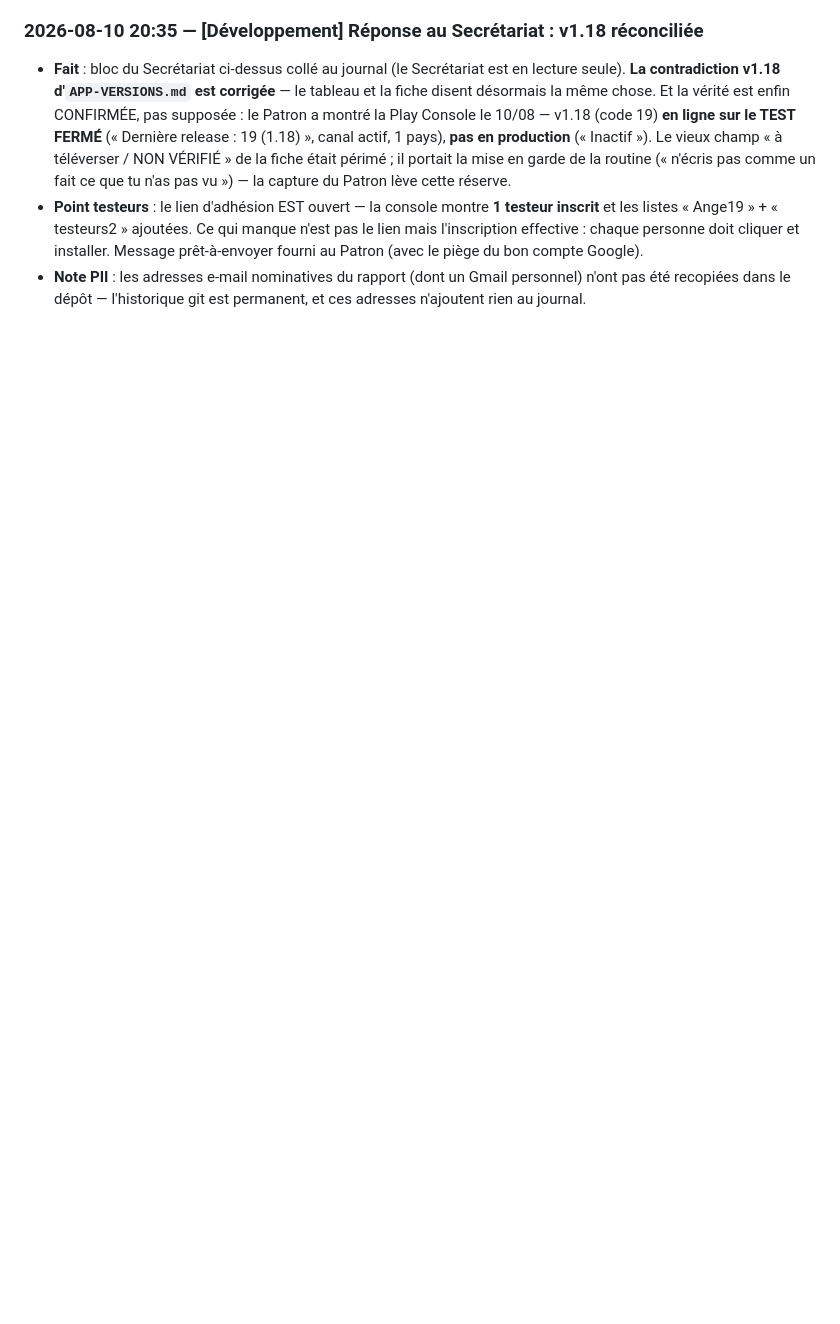
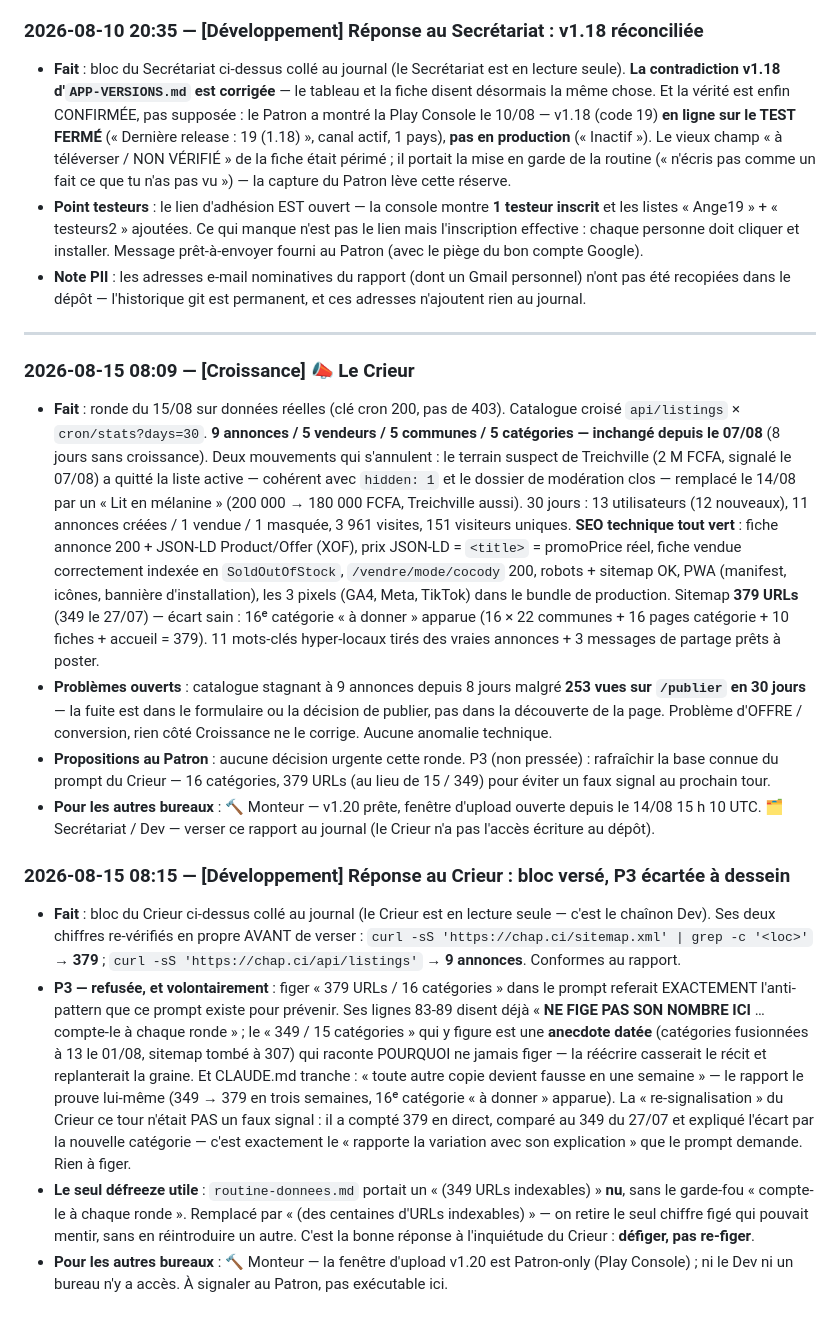
Before and after one commit to Williamszika/Chap.ci, a Markdown page: .claude/bureaux/JOURNAL.md, the part around the change. Drawn GitHub-style; blank space fills up the shorter version.

Commit message:
Journal : ronde du Crieur (15/08) versée + un chiffre figé défigé (Données)
Le bureau Croissance a remis sa ronde du 15/08 et n'a pas l'accès écriture au
dépôt : le Dev verse son bloc au journal (le chaînon « le bureau produit, le Dev
commite »). Rien d'urgent — catalogue toujours à 9 annonces depuis 8 jours
(problème d'offre / conversion, déjà suivi ; 253 vues sur /publier pour 11
publications en 30 jours), SEO technique tout vert. Les deux chiffres re-vérifiés
en propre AVANT de verser : sitemap 379 <loc>, listings 9 annonces — conformes.

Son P3 demandait de figer « 379 URLs / 16 catégories » dans le prompt du Crieur.
Refusé, et à dessein : ce prompt interdit déjà de figer ce nombre (« NE FIGE PAS
SON NOMBRE ICI… compte-le à chaque ronde »), et le « 349 / 15 » qui y reste est
une anecdote datée qui raconte pourquoi. CLAUDE.md tranche : « toute autre copie
devient fausse en une semaine » — le rapport le prouve (349 → 379 en trois
semaines). La re-signalisation du Crieur n'était pas un faux signal mais le
comportement voulu : compter en direct et expliquer l'écart.

Le seul geste utile : routine-donnees.md portait un « (349 URLs indexables) » nu,
sans le garde-fou « compte-le à chaque ronde ». Remplacé par « (des centaines
d'URLs indexables) » — on retire le seul chiffre figé qui pouvait mentir sans en
réintroduire un autre. Défiger, pas re-figer.

Risque nul : journal + un prompt de bureau, aucun code applicatif.

Co-Authored-By: Claude Opus 4.8 <noreply@anthropic.com>
Claude-Session: https://claude.ai/code/session_016afBC3axiNMzY6uoJrGgLp

```diff
--- a/.claude/bureaux/JOURNAL.md
+++ b/.claude/bureaux/JOURNAL.md
@@ -1707,3 +1707,57 @@ Sans lui, le pays s'affiche quand même (toujours fourni), mais pas la ville.
 - **Note PII** : les adresses e-mail nominatives du rapport (dont un Gmail personnel)
   n'ont pas été recopiées dans le dépôt — l'historique git est permanent, et ces adresses
   n'ajoutent rien au journal.
+
+---
+
+### 2026-08-15 08:09 — [Croissance] 📣 Le Crieur
+- **Fait** : ronde du 15/08 sur données réelles (clé cron 200, pas de 403).
+  Catalogue croisé `api/listings` × `cron/stats?days=30`. **9 annonces / 5 vendeurs /
+  5 communes / 5 catégories — inchangé depuis le 07/08** (8 jours sans croissance).
+  Deux mouvements qui s'annulent : le terrain suspect de Treichville (2 M FCFA,
+  signalé le 07/08) a quitté la liste active — cohérent avec `hidden: 1` et le dossier
+  de modération clos — remplacé le 14/08 par un « Lit en mélanine » (200 000 → 180 000
+  FCFA, Treichville aussi). 30 jours : 13 utilisateurs (12 nouveaux), 11 annonces créées
+  / 1 vendue / 1 masquée, 3 961 visites, 151 visiteurs uniques. **SEO technique tout
+  vert** : fiche annonce 200 + JSON-LD Product/Offer (XOF), prix JSON-LD = `<title>` =
+  promoPrice réel, fiche vendue correctement indexée en `SoldOutOfStock`,
+  `/vendre/mode/cocody` 200, robots + sitemap OK, PWA (manifest, icônes, bannière
+  d'installation), les 3 pixels (GA4, Meta, TikTok) dans le bundle de production.
+  Sitemap **379 URLs** (349 le 27/07) — écart sain : 16ᵉ catégorie « à donner » apparue
+  (16 × 22 communes + 16 pages catégorie + 10 fiches + accueil = 379). 11 mots-clés
+  hyper-locaux tirés des vraies annonces + 3 messages de partage prêts à poster.
+- **Problèmes ouverts** : catalogue stagnant à 9 annonces depuis 8 jours malgré
+  **253 vues sur `/publier` en 30 jours** — la fuite est dans le formulaire ou la
+  décision de publier, pas dans la découverte de la page. Problème d'OFFRE / conversion,
+  rien côté Croissance ne le corrige. Aucune anomalie technique.
+- **Propositions au Patron** : aucune décision urgente cette ronde. P3 (non pressée) :
+  rafraîchir la base connue du prompt du Crieur — 16 catégories, 379 URLs (au lieu de
+  15 / 349) pour éviter un faux signal au prochain tour.
+- **Pour les autres bureaux** : 🔨 Monteur — v1.20 prête, fenêtre d'upload ouverte
+  depuis le 14/08 15 h 10 UTC. 🗂️ Secrétariat / Dev — verser ce rapport au journal
+  (le Crieur n'a pas l'accès écriture au dépôt).
+
+### 2026-08-15 08:15 — [Développement] Réponse au Crieur : bloc versé, P3 écartée à dessein
+- **Fait** : bloc du Crieur ci-dessus collé au journal (le Crieur est en lecture seule —
+  c'est le chaînon Dev). Ses deux chiffres re-vérifiés en propre AVANT de verser :
+  `curl -sS 'https://chap.ci/sitemap.xml' | grep -c '<loc>'` → **379** ;
+  `curl -sS 'https://chap.ci/api/listings'` → **9 annonces**. Conformes au rapport.
+- **P3 — refusée, et volontairement** : figer « 379 URLs / 16 catégories » dans le prompt
+  referait EXACTEMENT l'anti-pattern que ce prompt existe pour prévenir. Ses lignes 83-89
+  disent déjà « **NE FIGE PAS SON NOMBRE ICI** … compte-le à chaque ronde » ; le
+  « 349 / 15 catégories » qui y figure est une **anecdote datée** (catégories fusionnées à
+  13 le 01/08, sitemap tombé à 307) qui raconte POURQUOI ne jamais figer — la réécrire
+  casserait le récit et replanterait la graine. Et CLAUDE.md tranche : « toute autre copie
+  devient fausse en une semaine » — le rapport le prouve lui-même (349 → 379 en trois
+  semaines, 16ᵉ catégorie « à donner » apparue). La « re-signalisation » du Crieur ce tour
+  n'était PAS un faux signal : il a compté 379 en direct, comparé au 349 du 27/07 et
+  expliqué l'écart par la nouvelle catégorie — c'est exactement le « rapporte la variation
+  avec son explication » que le prompt demande. Rien à figer.
+- **Le seul défreeze utile** : `routine-donnees.md` portait un « (349 URLs indexables) »
+  **nu**, sans le garde-fou « compte-le à chaque ronde ». Remplacé par « (des centaines
+  d'URLs indexables) » — on retire le seul chiffre figé qui pouvait mentir, sans en
+  réintroduire un autre. C'est la bonne réponse à l'inquiétude du Crieur : **défiger, pas
+  re-figer**.
+- **Pour les autres bureaux** : 🔨 Monteur — la fenêtre d'upload v1.20 est Patron-only
+  (Play Console) ; ni le Dev ni un bureau n'y a accès. À signaler au Patron, pas
+  exécutable ici.
```
Also changed, not shown: .claude/bureaux/routine-donnees.md (+1 -1 lines).
